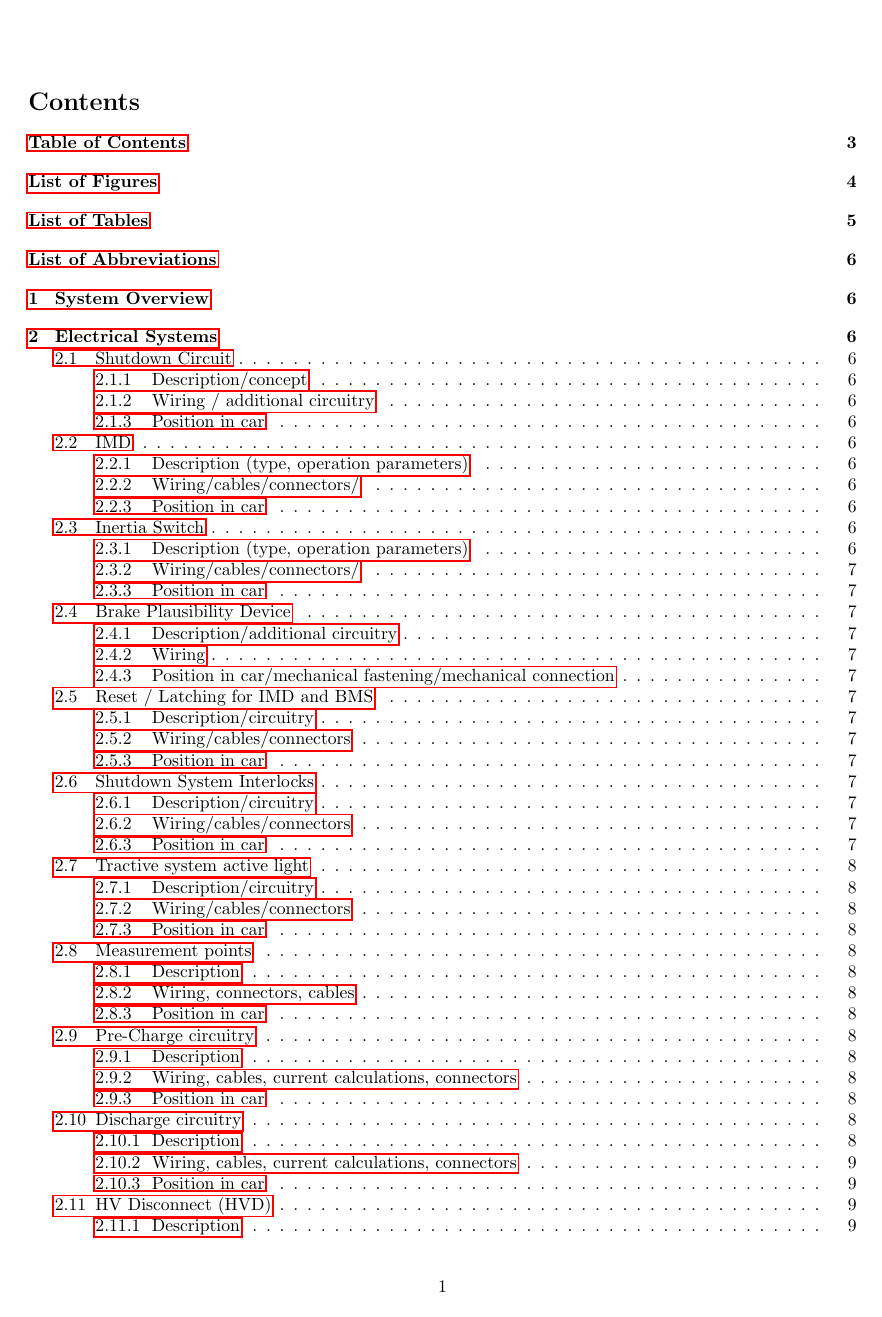
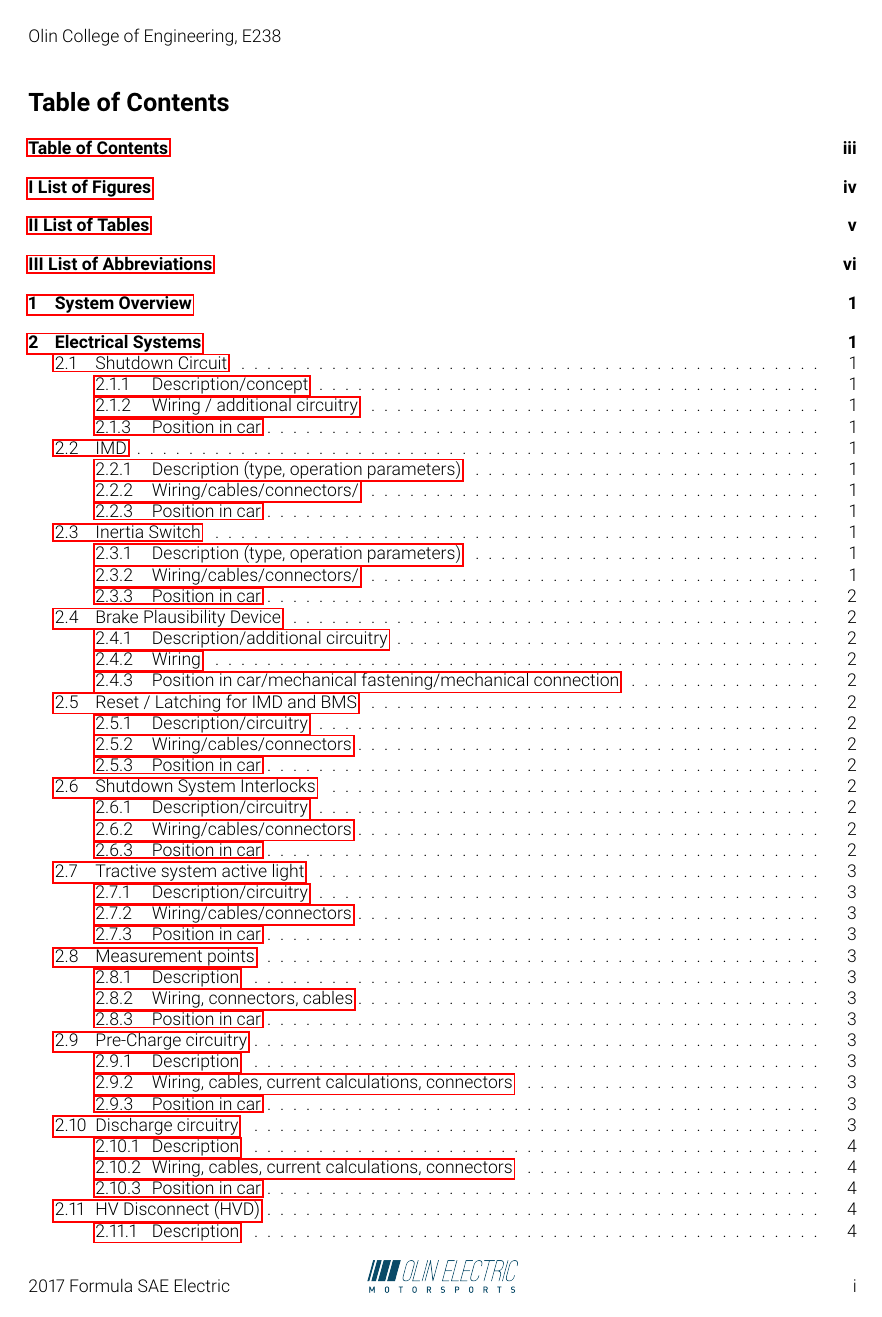
Before and after one commit to olin-electric-motorsports/ESF, a LaTeX document (esf_main.tex): page 2 of 14 before the commit and page 2 of 15 after it. Compiled offline with pdfLaTeX.

Commit message:
updated font, got header and footer working

```diff
--- a/esf_main.tex
+++ b/esf_main.tex
@@ -32,5 +32,13 @@
 \usepackage{amssymb}
 \usepackage{fancyhdr}
 \usepackage{soul}
+%font
+\usepackage{lmodern}
+\usepackage[sfdefault, light]{roboto}
 
+% Document Setup
+\pagenumbering{roman}
+\pagestyle{fancy}
+\addto\captionsenglish{\renewcommand*\contentsname{Table of Contents}}
+\DeclareRobustCommand{\hlr}[1]{{\sethlcolor{red}\hl{#1}}}
 \graphicspath{{img/}}
@@ -83,15 +91,15 @@
 
 \newpage
 \listoffigures
-\addcontentsline{toc}{section}{List of Figures}
+\addcontentsline{toc}{section}{I List of Figures}
 
 \newpage
 \listoftables
-\addcontentsline{toc}{section}{List of Tables}
+\addcontentsline{toc}{section}{II List of Tables}
 
 \newpage
 \section*{List of Abbreviations}
-\addcontentsline{toc}{section}{List of Abbreviations}
+\addcontentsline{toc}{section}{III List of Abbreviations}
 \begin{itemize}
     \item MSD- Manual Service Disconnect
     \item CONN- Main accumulator connector
```
Also changed, not shown: esf_main.tex (12 more changed lines).
